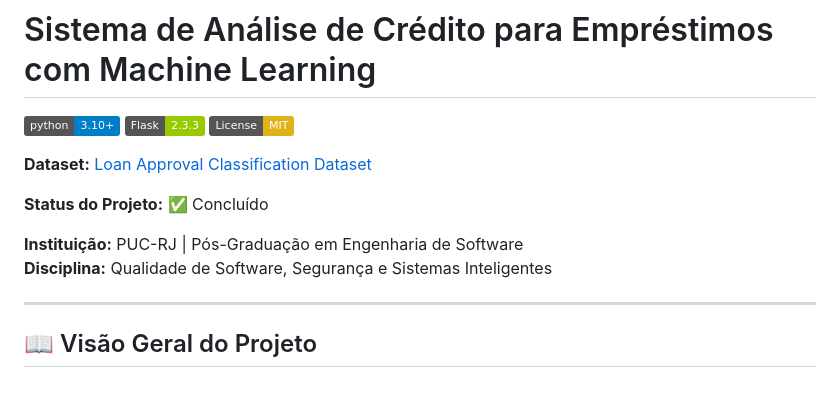
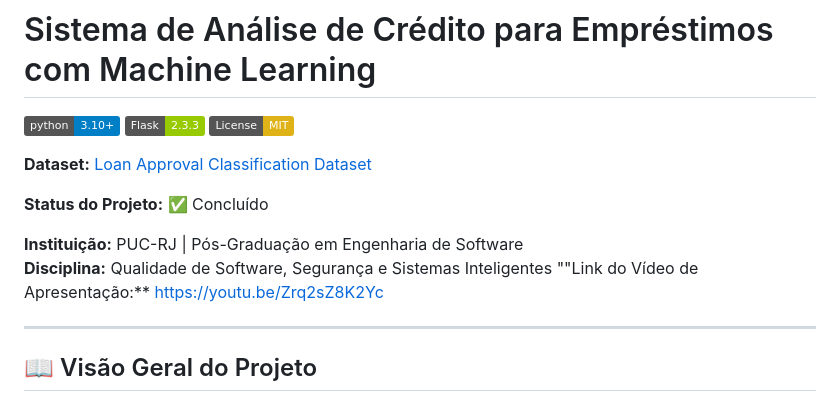
Before and after one commit to FernandoSAO/Fernando-4052025000277-Qualidade_de_Software_Seguranca_Sistemas_Inteligentes, a Markdown page: README.md, the part around the change. Rendered like a GitHub page; badges without logos.

```diff
--- a/README.md
+++ b/README.md
@@ -10,6 +10,7 @@
 
 **Instituição:** PUC-RJ | Pós-Graduação em Engenharia de Software
 **Disciplina:** Qualidade de Software, Segurança e Sistemas Inteligentes
+""Link do Vídeo de Apresentação:** https://youtu.be/Zrq2sZ8K2Yc
 
 ---
 
```
